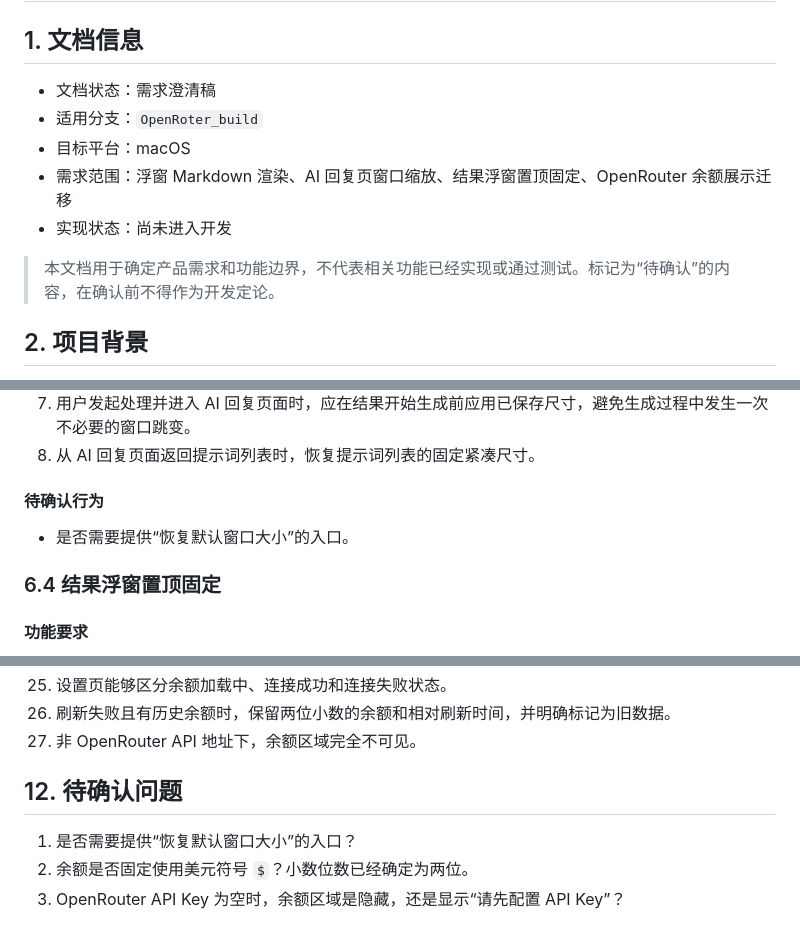
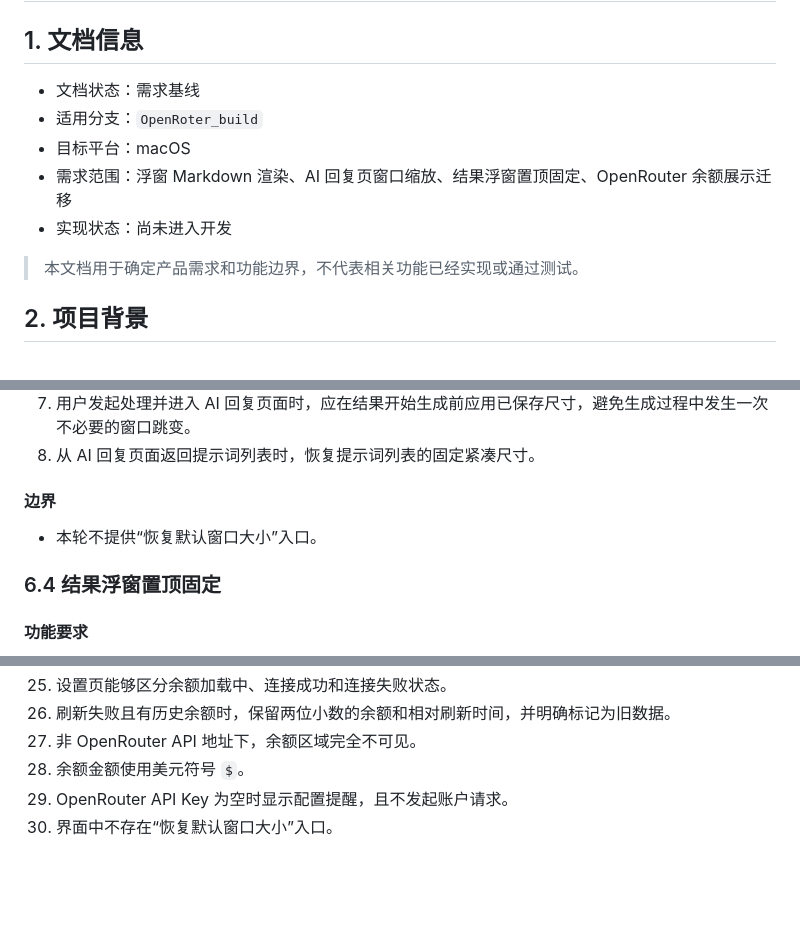
Before and after one commit to higenglele/omii, a Markdown page: 需求说明.md, 3 parts joined by grey strips. GitHub-like rendering; blank space fills up the shorter version.

```diff
--- a/需求说明.md
+++ b/需求说明.md
@@ -2,13 +2,13 @@
 
 ## 1. 文档信息
 
-- 文档状态：需求澄清稿
+- 文档状态：需求基线
 - 适用分支：`OpenRoter_build`
 - 目标平台：macOS
 - 需求范围：浮窗 Markdown 渲染、AI 回复页窗口缩放、结果浮窗置顶固定、OpenRouter 余额展示迁移
 - 实现状态：尚未进入开发
 
-> 本文档用于确定产品需求和功能边界，不代表相关功能已经实现或通过测试。标记为“待确认”的内容，在确认前不得作为开发定论。
+> 本文档用于确定产品需求和功能边界，不代表相关功能已经实现或通过测试。
 
 ## 2. 项目背景
 
@@ -137,9 +137,9 @@ AI 回复页面的最小尺寸确定为 `380 × 360 pt`。按照五倍规则，
 7. 用户发起处理并进入 AI 回复页面时，应在结果开始生成前应用已保存尺寸，避免生成过程中发生一次不必要的窗口跳变。
 8. 从 AI 回复页面返回提示词列表时，恢复提示词列表的固定紧凑尺寸。
 
-#### 待确认行为
+#### 边界
 
-- 是否需要提供“恢复默认窗口大小”的入口。
+- 本轮不提供“恢复默认窗口大小”入口。
 
 ### 6.4 结果浮窗置顶固定
 
@@ -381,9 +381,6 @@ AI 回复页面的最小尺寸确定为 `380 × 360 pt`。按照五倍规则，
 25. 设置页能够区分余额加载中、连接成功和连接失败状态。
 26. 刷新失败且有历史余额时，保留两位小数的余额和相对刷新时间，并明确标记为旧数据。
 27. 非 OpenRouter API 地址下，余额区域完全不可见。
-
-## 12. 待确认问题
-
-1. 是否需要提供“恢复默认窗口大小”的入口？
-2. 余额是否固定使用美元符号 `$`？小数位数已经确定为两位。
-3. OpenRouter API Key 为空时，余额区域是隐藏，还是显示“请先配置 API Key”？
+28. 余额金额使用美元符号 `$`。
+29. OpenRouter API Key 为空时显示配置提醒，且不发起账户请求。
+30. 界面中不存在“恢复默认窗口大小”入口。
```
Also changed, not shown: other parts of 需求说明.md (+3 -3 lines), 任务清单.md (+9 -11 lines), 技术方案.md (+8 -5 lines).
